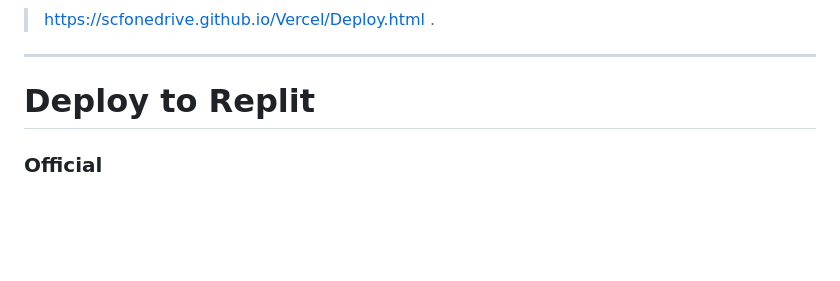
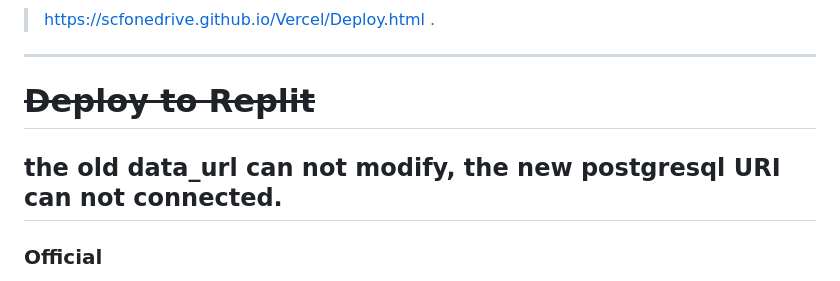
Before and after one commit to qkqpttgf/OneManager-php, a Markdown page: readme.md, the part around the change. Drawn GitHub-style; blank space fills up the shorter version.

Commit message:
bye replit

```diff
--- a/readme.md
+++ b/readme.md
@@ -30,7 +30,9 @@
 
 ---
 
-# Deploy to Replit
+# ~~Deploy to Replit~~
+
+## the old data_url can not modify, the new postgresql URI can not connected.
 
 ### Official
 
```
